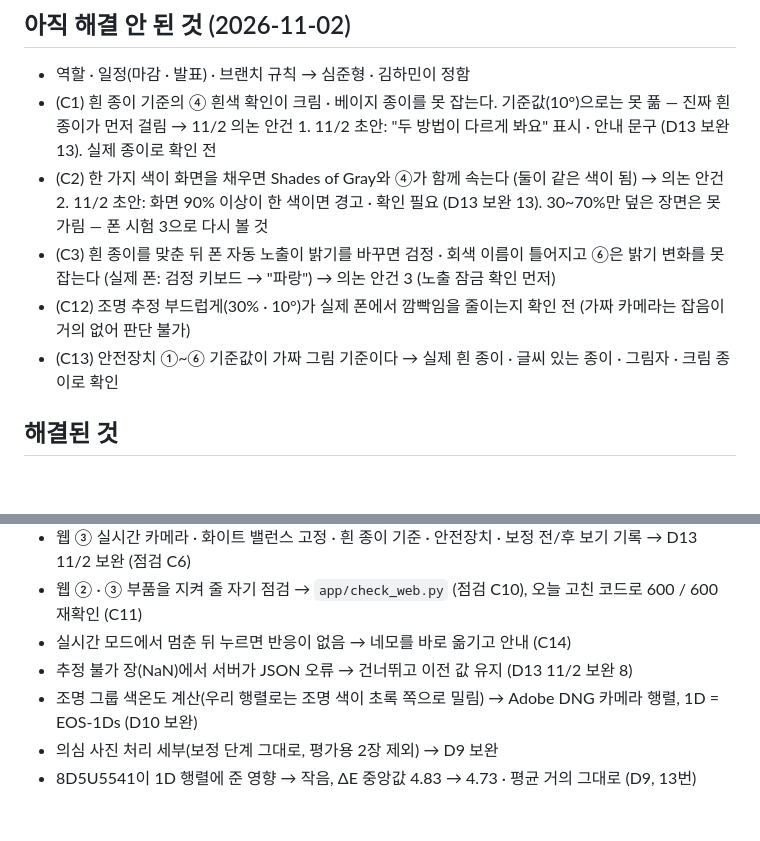
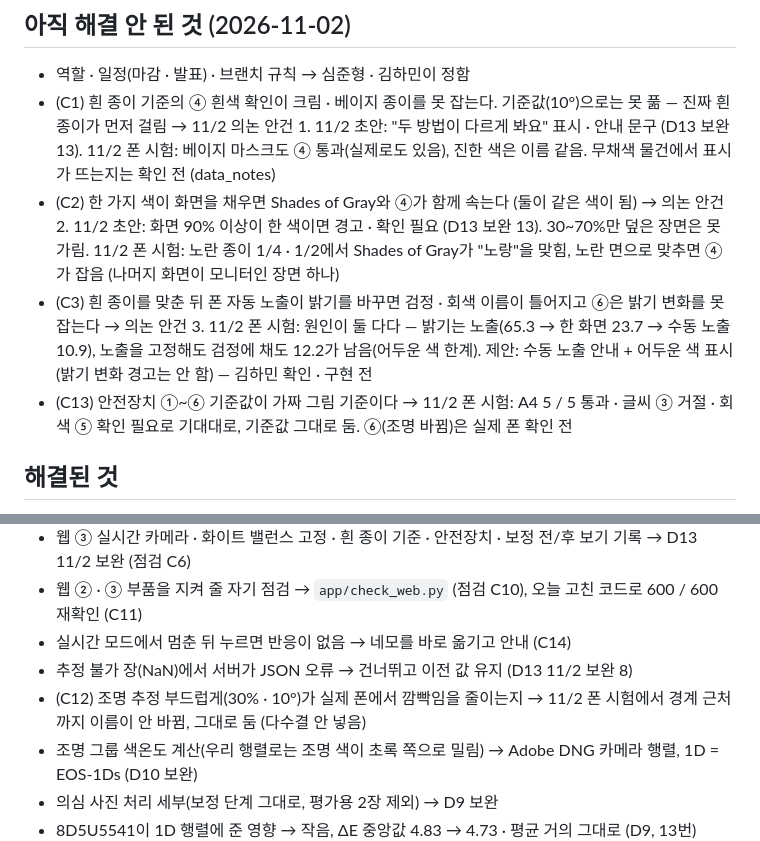
Before and after one commit to simpson92/TrueHue, a Markdown page: reports/decisions.md, 2 parts joined by grey strips. GitHub-like rendering; blank space fills up the shorter version.

Commit message:
docs: 11/2 실제 폰 시험 결과 — C3 원인 둘 다(노출 · 어두운 색), C1 베이지도 ④ 통과, C2 1/4·1/2 자동 보정 정상, C12 해결, C13 기대대로(⑥ 확인 전)

```diff
--- a/reports/decisions.md
+++ b/reports/decisions.md
@@ -524,12 +524,16 @@ A. 3장(568장의 0.5%)을 표시해 두고, 평가 방법은 바꾸지 않는
 
 - 역할 · 일정(마감 · 발표) · 브랜치 규칙 → 심준형 · 김하민이 정함
 - (C1) 흰 종이 기준의 ④ 흰색 확인이 크림 · 베이지 종이를 못 잡는다. 기준값(10°)으로는 못 풂 — 진짜 흰 종이가 먼저 걸림 → 11/2 의논 안건 1.
-  11/2 초안: "두 방법이 다르게 봐요" 표시 · 안내 문구 (D13 보완 13). 실제 종이로 확인 전
+  11/2 초안: "두 방법이 다르게 봐요" 표시 · 안내 문구 (D13 보완 13).
+  11/2 폰 시험: 베이지 마스크도 ④ 통과(실제로도 있음), 진한 색은 이름 같음. 무채색 물건에서 표시가 뜨는지는 확인 전 (data_notes)
 - (C2) 한 가지 색이 화면을 채우면 Shades of Gray와 ④가 함께 속는다 (둘이 같은 색이 됨) → 의논 안건 2.
-  11/2 초안: 화면 90% 이상이 한 색이면 경고 · 확인 필요 (D13 보완 13). 30~70%만 덮은 장면은 못 가림 — 폰 시험 3으로 다시 볼 것
-- (C3) 흰 종이를 맞춘 뒤 폰 자동 노출이 밝기를 바꾸면 검정 · 회색 이름이 틀어지고 ⑥은 밝기 변화를 못 잡는다 (실제 폰: 검정 키보드 → "파랑") → 의논 안건 3 (노출 잠금 확인 먼저)
-- (C12) 조명 추정 부드럽게(30% · 10°)가 실제 폰에서 깜빡임을 줄이는지 확인 전 (가짜 카메라는 잡음이 거의 없어 판단 불가)
-- (C13) 안전장치 ①~⑥ 기준값이 가짜 그림 기준이다 → 실제 흰 종이 · 글씨 있는 종이 · 그림자 · 크림 종이로 확인
+  11/2 초안: 화면 90% 이상이 한 색이면 경고 · 확인 필요 (D13 보완 13). 30~70%만 덮은 장면은 못 가림.
+  11/2 폰 시험: 노란 종이 1/4 · 1/2에서 Shades of Gray가 "노랑"을 맞힘, 노란 면으로 맞추면 ④가 잡음 (나머지 화면이 모니터인 장면 하나)
+- (C3) 흰 종이를 맞춘 뒤 폰 자동 노출이 밝기를 바꾸면 검정 · 회색 이름이 틀어지고 ⑥은 밝기 변화를 못 잡는다 → 의논 안건 3.
+  11/2 폰 시험: 원인이 둘 다다 — 밝기는 노출(65.3 → 한 화면 23.7 → 수동 노출 10.9), 노출을 고정해도 검정에 채도 12.2가 남음(어두운 색 한계).
+  제안: 수동 노출 안내 + 어두운 색 표시 (밝기 변화 경고는 안 함) — 김하민 확인 · 구현 전
+- (C13) 안전장치 ①~⑥ 기준값이 가짜 그림 기준이다 → 11/2 폰 시험: A4 5 / 5 통과 · 글씨 ③ 거절 · 회색 ⑤ 확인 필요로 기대대로, 기준값 그대로 둠.
+  ⑥(조명 바뀜)은 실제 폰 확인 전
 
 ## 해결된 것
 
@@ -542,6 +546,7 @@ A. 3장(568장의 0.5%)을 표시해 두고, 평가 방법은 바꾸지 않는
 - 웹 ② · ③ 부품을 지켜 줄 자기 점검 → `app/check_web.py` (점검 C10), 오늘 고친 코드로 600 / 600 재확인 (C11)
 - 실시간 모드에서 멈춘 뒤 누르면 반응이 없음 → 네모를 바로 옮기고 안내 (C14)
 - 추정 불가 장(NaN)에서 서버가 JSON 오류 → 건너뛰고 이전 값 유지 (D13 11/2 보완 8)
+- (C12) 조명 추정 부드럽게(30% · 10°)가 실제 폰에서 깜빡임을 줄이는지 → 11/2 폰 시험에서 경계 근처까지 이름이 안 바뀜, 그대로 둠 (다수결 안 넣음)
 - 조명 그룹 색온도 계산(우리 행렬로는 조명 색이 초록 쪽으로 밀림) → Adobe DNG 카메라 행렬, 1D = EOS-1Ds (D10 보완)
 - 의심 사진 처리 세부(보정 단계 그대로, 평가용 2장 제외) → D9 보완
 - 8D5U5541이 1D 행렬에 준 영향 → 작음, ΔE 중앙값 4.83 → 4.73 · 평균 거의 그대로 (D9, 13번)
```
Also changed, not shown: reports/data_notes.md (+17 -0 lines).
